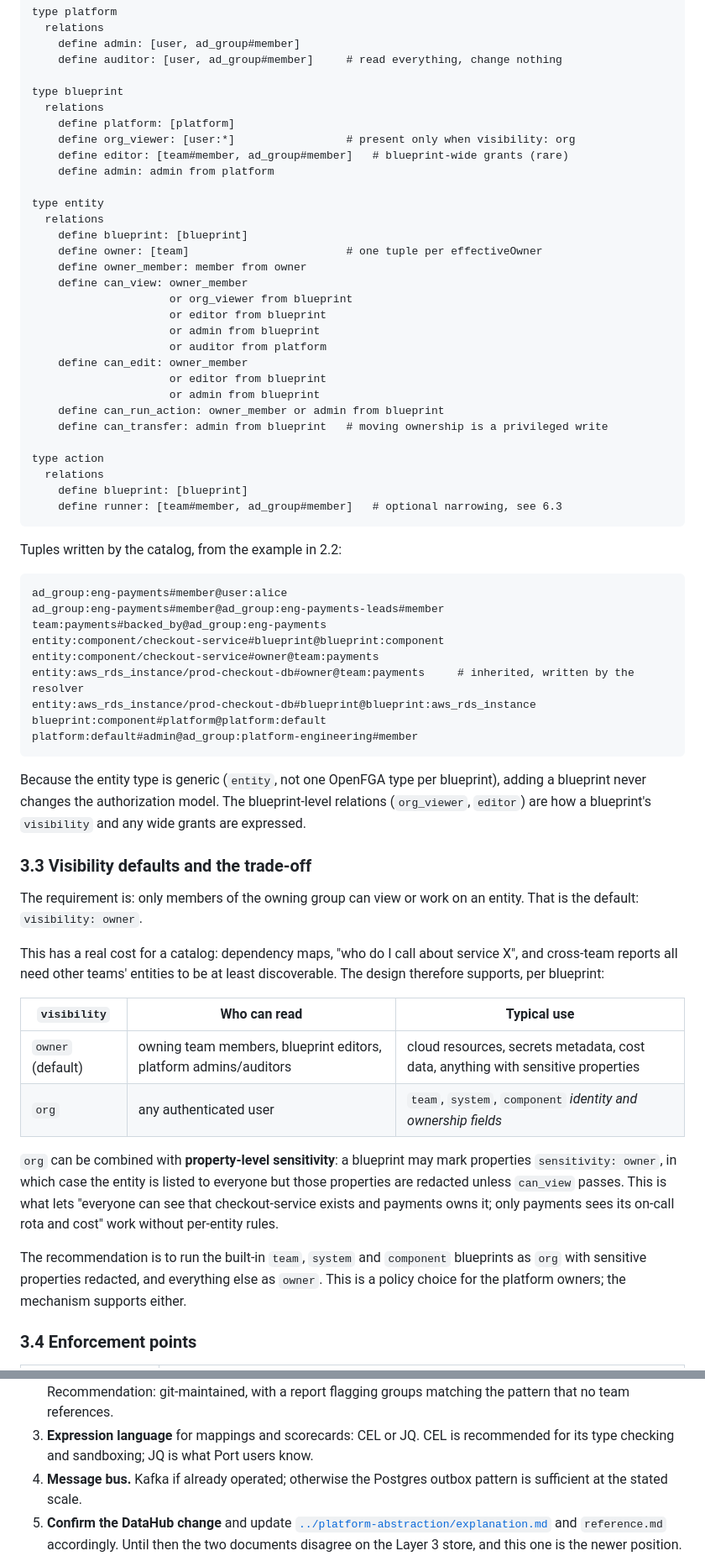
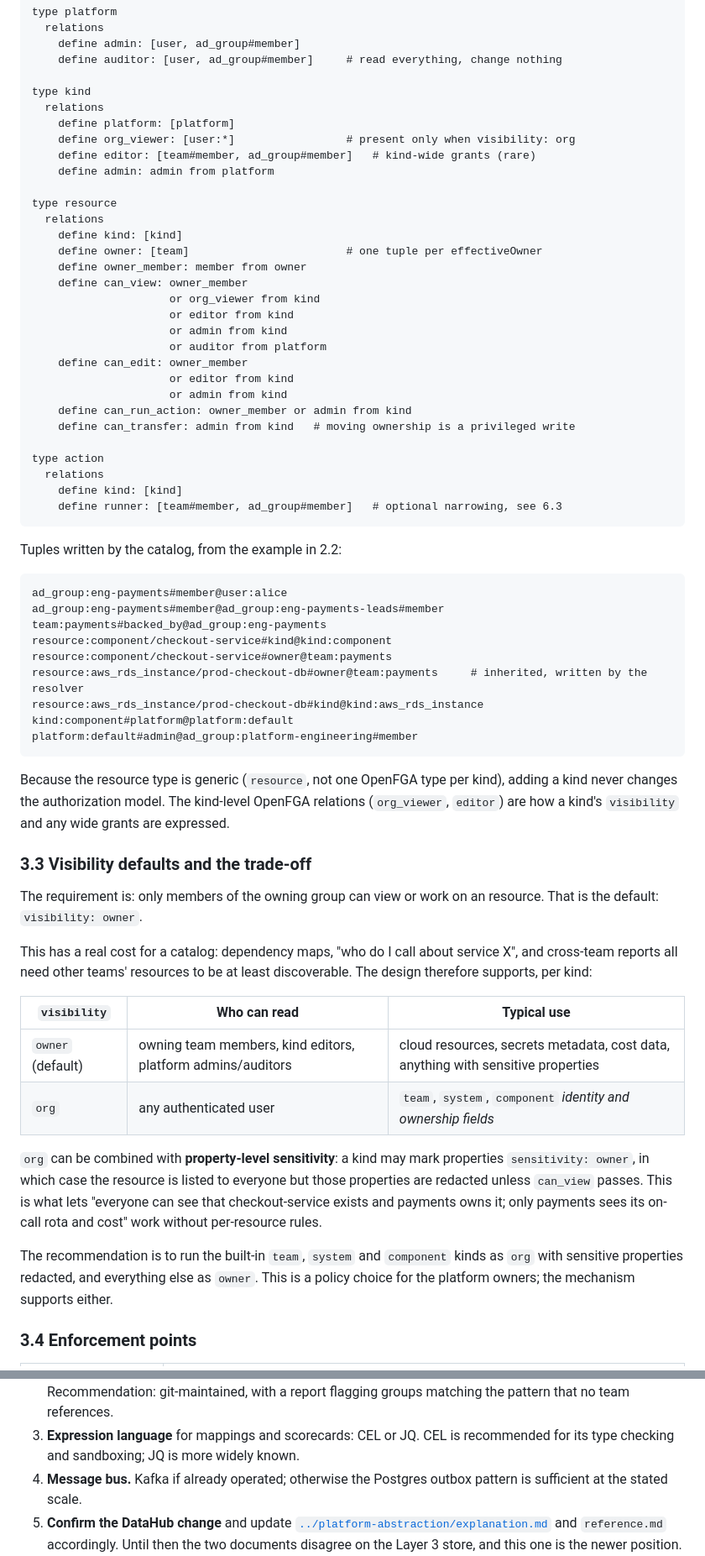
Before and after one commit to int32ltd/platform, a Markdown page: docs/service-catalog/design.md, 2 parts joined by grey strips. Shown at 84% size. GitHub-like rendering.

````diff
--- a/docs/service-catalog/design.md
+++ b/docs/service-catalog/design.md
@@ -245,32 +249,32 @@ type platform
     define admin: [user, ad_group#member]
     define auditor: [user, ad_group#member]     # read everything, change nothing
 
-type blueprint
+type kind
   relations
     define platform: [platform]
     define org_viewer: [user:*]                 # present only when visibility: org
-    define editor: [team#member, ad_group#member]   # blueprint-wide grants (rare)
+    define editor: [team#member, ad_group#member]   # kind-wide grants (rare)
     define admin: admin from platform
 
-type entity
+type resource
   relations
-    define blueprint: [blueprint]
+    define kind: [kind]
     define owner: [team]                        # one tuple per effectiveOwner
     define owner_member: member from owner
     define can_view: owner_member
-                     or org_viewer from blueprint
-                     or editor from blueprint
-                     or admin from blueprint
+                     or org_viewer from kind
+                     or editor from kind
+                     or admin from kind
                      or auditor from platform
     define can_edit: owner_member
-                     or editor from blueprint
-                     or admin from blueprint
-    define can_run_action: owner_member or admin from blueprint
-    define can_transfer: admin from blueprint   # moving ownership is a privileged write
+                     or editor from kind
+                     or admin from kind
+    define can_run_action: owner_member or admin from kind
+    define can_transfer: admin from kind   # moving ownership is a privileged write
 
 type action
   relations
-    define blueprint: [blueprint]
+    define kind: [kind]
     define runner: [team#member, ad_group#member]   # optional narrowing, see 6.3
 ```
 
@@ -280,41 +284,41 @@ Tuples written by the catalog, from the example in 2.2:
 ad_group:eng-payments#member@user:alice
 ad_group:eng-payments#member@ad_group:eng-payments-leads#member
 team:payments#backed_by@ad_group:eng-payments
-entity:component/checkout-service#blueprint@blueprint:component
-entity:component/checkout-service#owner@team:payments
-entity:aws_rds_instance/prod-checkout-db#owner@team:payments     # inherited, written by the resolver
-entity:aws_rds_instance/prod-checkout-db#blueprint@blueprint:aws_rds_instance
-blueprint:component#platform@platform:default
+resource:component/checkout-service#kind@kind:component
+resource:component/checkout-service#owner@team:payments
+resource:aws_rds_instance/prod-checkout-db#owner@team:payments     # inherited, written by the resolver
+resource:aws_rds_instance/prod-checkout-db#kind@kind:aws_rds_instance
+kind:component#platform@platform:default
 platform:default#admin@ad_group:platform-engineering#member
 ```
 
-Because the entity type is generic (`entity`, not one OpenFGA type per
-blueprint), adding a blueprint never changes the authorization model. The
-blueprint-level relations (`org_viewer`, `editor`) are how a blueprint's
+Because the resource type is generic (`resource`, not one OpenFGA type per
+kind), adding a kind never changes the authorization model. The
+kind-level OpenFGA relations (`org_viewer`, `editor`) are how a kind's
 `visibility` and any wide grants are expressed.
 
 ### 3.3 Visibility defaults and the trade-off
 
 The requirement is: only members of the owning group can view or work on an
-entity. That is the default: `visibility: owner`.
+resource. That is the default: `visibility: owner`.
 
 This has a real cost for a catalog: dependency maps, "who do I call about
-service X", and cross-team reports all need other teams' entities to be at
-least discoverable. The design therefore supports, per blueprint:
+service X", and cross-team reports all need other teams' resources to be at
+least discoverable. The design therefore supports, per kind:
 
 | `visibility` | Who can read | Typical use |
 |---|---|---|
-| `owner` (default) | owning team members, blueprint editors, platform admins/auditors | cloud resources, secrets metadata, cost data, anything with sensitive properties |
+| `owner` (default) | owning team members, kind editors, platform admins/auditors | cloud resources, secrets metadata, cost data, anything with sensitive properties |
 | `org` | any authenticated user | `team`, `system`, `component` *identity and ownership fields* |
 
-`org` can be combined with **property-level sensitivity**: a blueprint may mark
-properties `sensitivity: owner`, in which case the entity is listed to everyone
+`org` can be combined with **property-level sensitivity**: a kind may mark
+properties `sensitivity: owner`, in which case the resource is listed to everyone
 but those properties are redacted unless `can_view` passes. This is what lets
 "everyone can see that checkout-service exists and payments owns it; only
-payments sees its on-call rota and cost" work without per-entity rules.
+payments sees its on-call rota and cost" work without per-resource rules.
 
 The recommendation is to run the built-in `team`, `system` and `component`
-blueprints as `org` with sensitive properties redacted, and everything else as
+kinds as `org` with sensitive properties redacted, and everything else as
 `owner`. This is a policy choice for the platform owners; the mechanism
 supports either.
 
@@ -651,8 +634,8 @@ Open, needing a decision from the platform owners:
    git-maintained, with a report flagging groups matching the pattern that no
    team references.
 3. **Expression language** for mappings and scorecards: CEL or JQ. CEL is
-   recommended for its type checking and sandboxing; JQ is what Port users
-   know.
+   recommended for its type checking and sandboxing; JQ is more widely
+   known.
 4. **Message bus.** Kafka if already operated; otherwise the Postgres outbox
    pattern is sufficient at the stated scale.
 5. **Confirm the DataHub change** and update
````
Also changed, not shown: other parts of docs/service-catalog/design.md (+131 -148 lines), README.md (+1 -1 lines), docs/service-catalog/README.md (+5 -2 lines), docs/service-catalog/Service Catalog Components.drawio.png (added).
